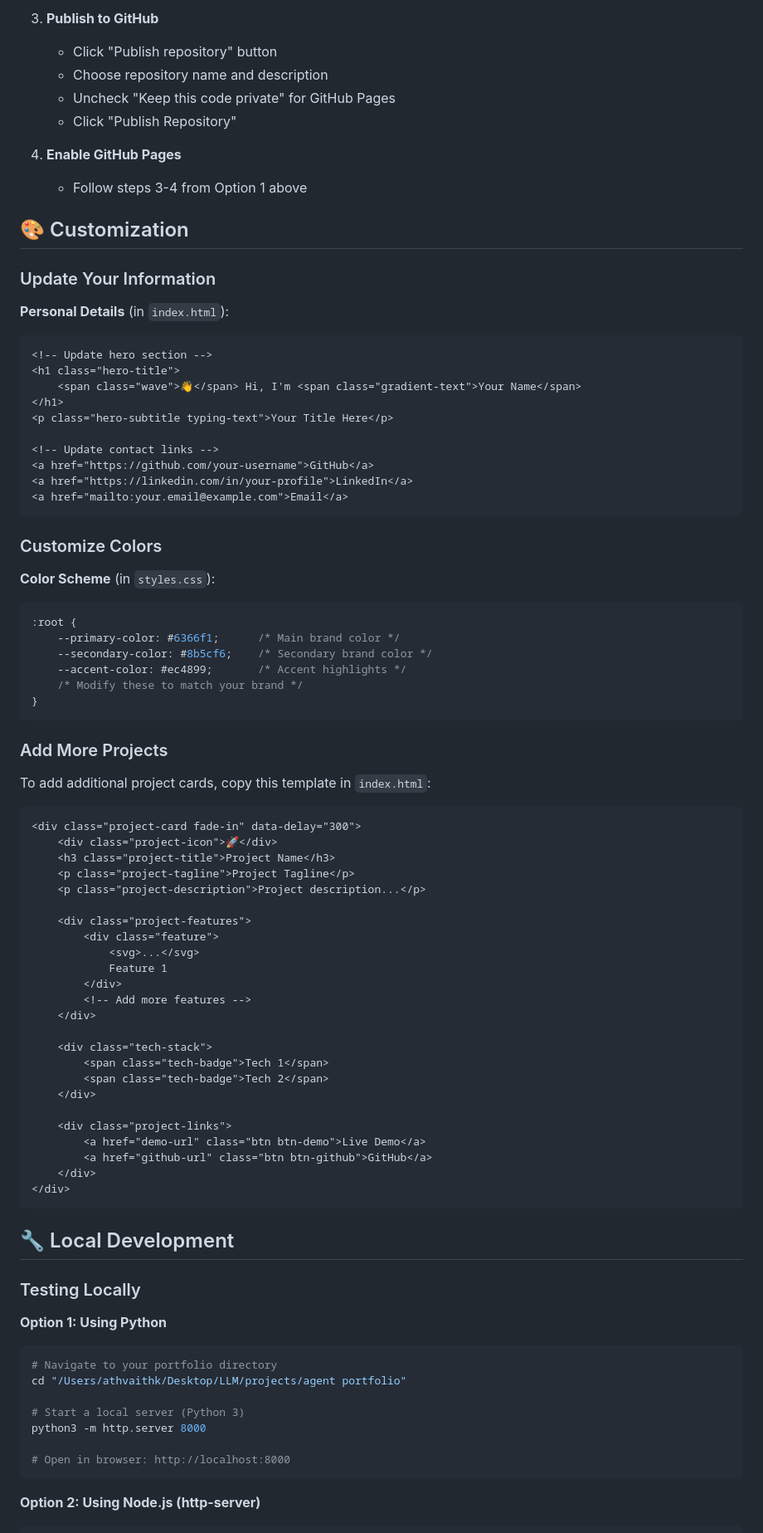
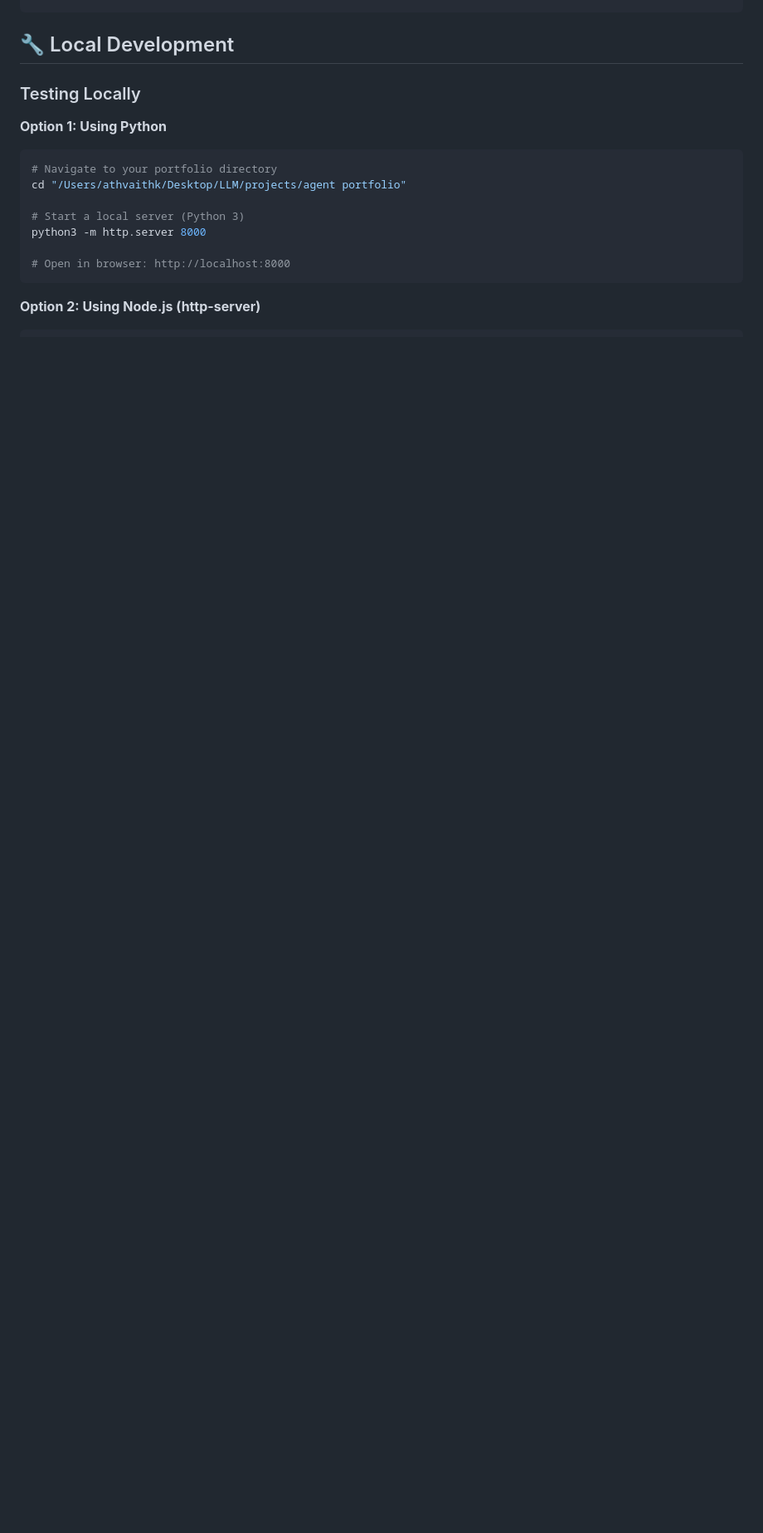
Before and after one commit to athvaith8282/athvaith-portfolio, a Markdown page: README.md, the part around the change printed below. Shown: that part at 83% size. Rendered like a GitHub page; blank space fills up the shorter version.

````diff
--- a/README.md
+++ b/README.md
@@ -133,70 +69,3 @@ git push -u origin main
-3. **Publish to GitHub**
-   - Click "Publish repository" button
-   - Choose repository name and description
-   - Uncheck "Keep this code private" for GitHub Pages
-   - Click "Publish Repository"
-
-4. **Enable GitHub Pages**
-   - Follow steps 3-4 from Option 1 above
-
-## 🎨 Customization
-
-### Update Your Information
-
-**Personal Details** (in `index.html`):
-```html
-<!-- Update hero section -->
-<h1 class="hero-title">
-    <span class="wave">👋</span> Hi, I'm <span class="gradient-text">Your Name</span>
-</h1>
-<p class="hero-subtitle typing-text">Your Title Here</p>
-
-<!-- Update contact links -->
-<a href="https://github.com/your-username">GitHub</a>
-<a href="https://linkedin.com/in/your-profile">LinkedIn</a>
-<a href="mailto:your.email@example.com">Email</a>
-```
-
-### Customize Colors
-
-**Color Scheme** (in `styles.css`):
-```css
-:root {
-    --primary-color: #6366f1;      /* Main brand color */
-    --secondary-color: #8b5cf6;    /* Secondary brand color */
-    --accent-color: #ec4899;       /* Accent highlights */
-    /* Modify these to match your brand */
-}
-```
-
-### Add More Projects
-
-To add additional project cards, copy this template in `index.html`:
-```html
-<div class="project-card fade-in" data-delay="300">
-    <div class="project-icon">🚀</div>
-    <h3 class="project-title">Project Name</h3>
-    <p class="project-tagline">Project Tagline</p>
-    <p class="project-description">Project description...</p>
-
-    <div class="project-features">
-        <div class="feature">
-            <svg>...</svg>
-            Feature 1
-        </div>
-        <!-- Add more features -->
-    </div>
-
-    <div class="tech-stack">
-        <span class="tech-badge">Tech 1</span>
-        <span class="tech-badge">Tech 2</span>
-    </div>
-
-    <div class="project-links">
-        <a href="demo-url" class="btn btn-demo">Live Demo</a>
-        <a href="github-url" class="btn btn-github">GitHub</a>
-    </div>
-</div>
 ```
 
 ## 🔧 Local Development
````
Also changed, not shown: other parts of README.md (+2 -88 lines).
